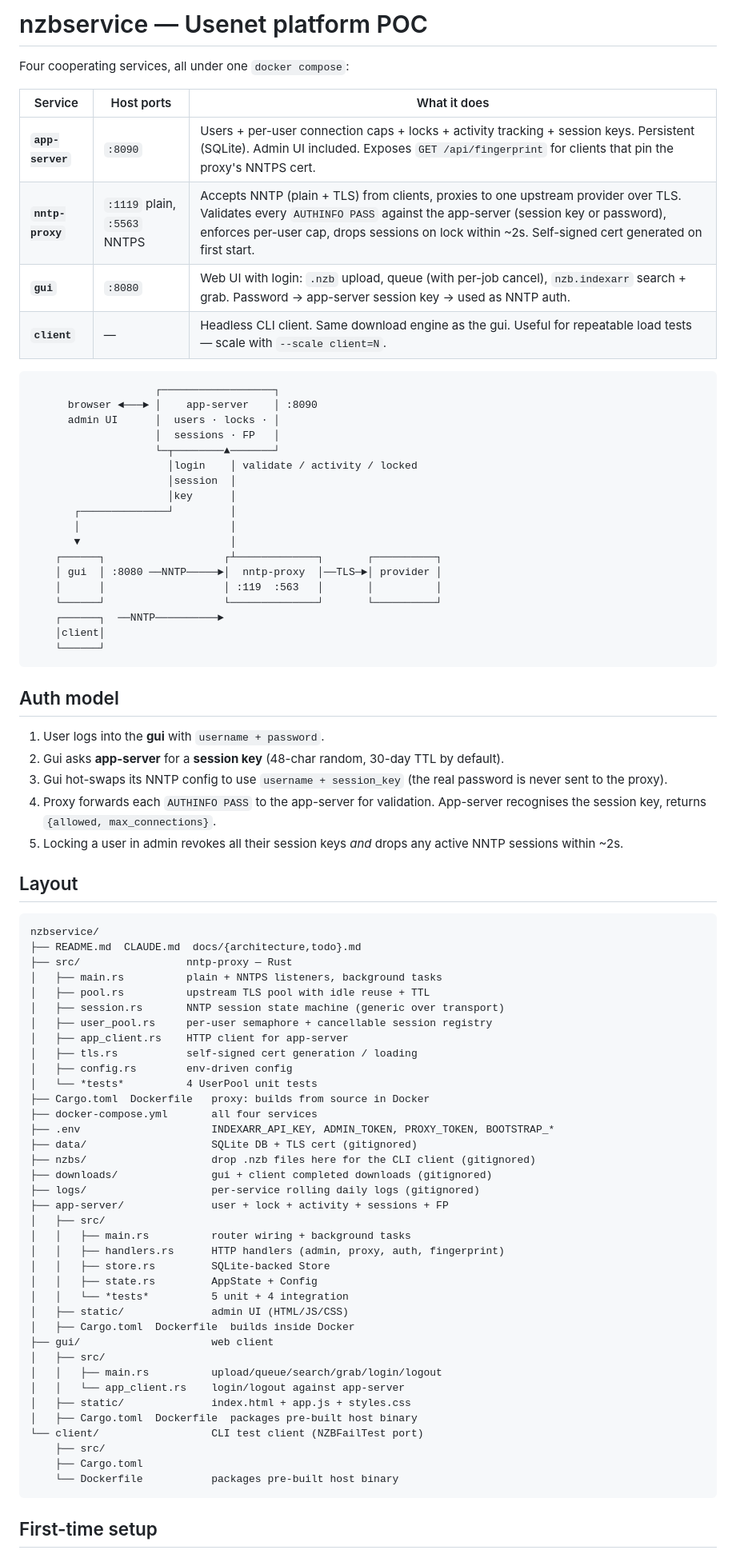
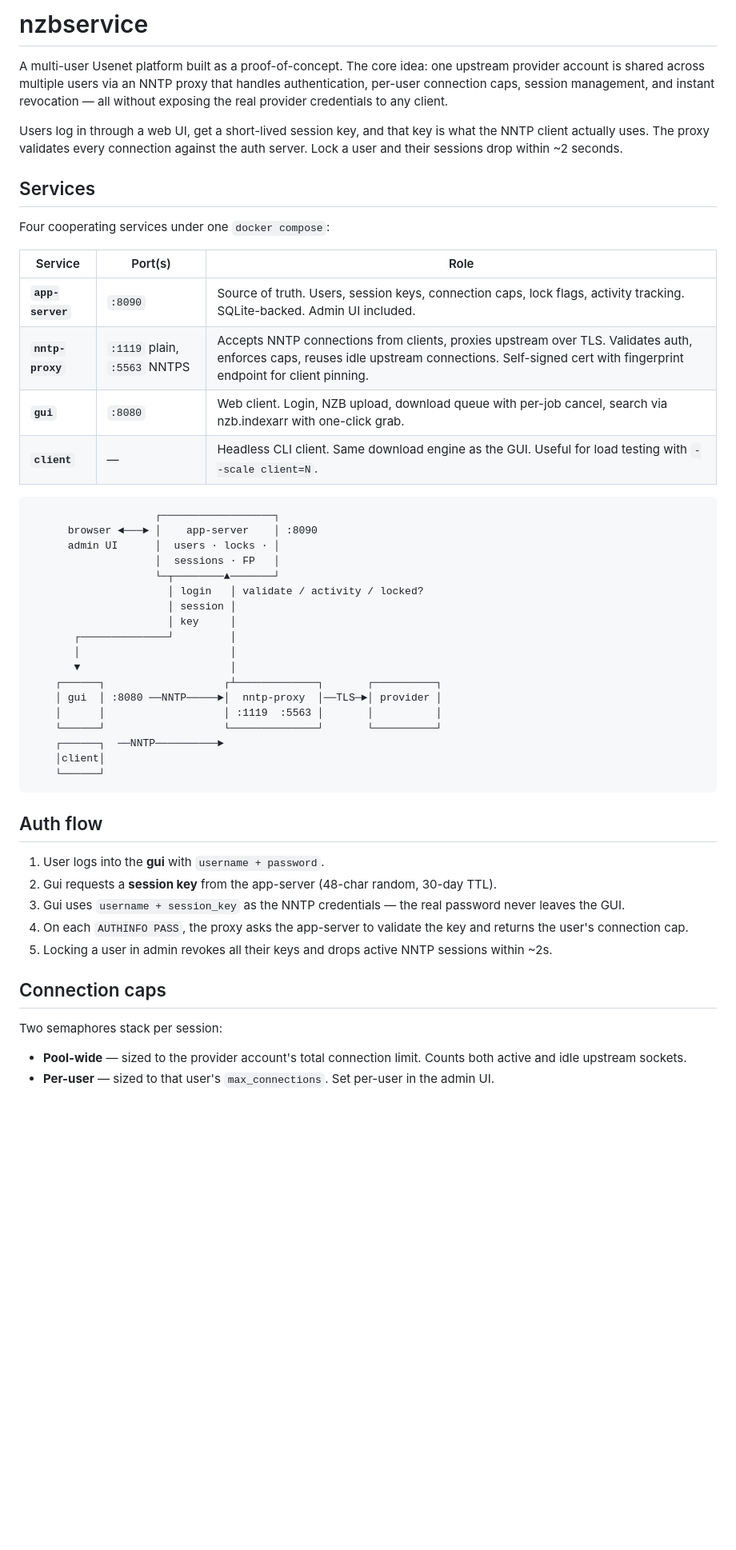
Before and after one commit to AusAgentSmith-org/NTTP-Proxy, a Markdown page: README.md, the part around one of its changes. Shown at 80% size. GitHub-like rendering; blank space fills up the shorter version.

Commit message:
docs: rewrite README

````diff
--- a/README.md
+++ b/README.md
@@ -1,13 +1,19 @@
-# nzbservice — Usenet platform POC
+# nzbservice
 
-Four cooperating services, all under one `docker compose`:
+A multi-user Usenet platform built as a proof-of-concept. The core idea: one upstream provider account is shared across multiple users via an NNTP proxy that handles authentication, per-user connection caps, session management, and instant revocation — all without exposing the real provider credentials to any client.
 
-| Service | Host ports | What it does |
+Users log in through a web UI, get a short-lived session key, and that key is what the NNTP client actually uses. The proxy validates every connection against the auth server. Lock a user and their sessions drop within ~2 seconds.
+
+## Services
+
+Four cooperating services under one `docker compose`:
+
+| Service | Port(s) | Role |
 |---|---|---|
-| **`app-server`** | `:8090` | Users + per-user connection caps + locks + activity tracking + session keys. Persistent (SQLite). Admin UI included. Exposes `GET /api/fingerprint` for clients that pin the proxy's NNTPS cert. |
-| **`nntp-proxy`** | `:1119` plain, `:5563` NNTPS | Accepts NNTP (plain + TLS) from clients, proxies to one upstream provider over TLS. Validates every `AUTHINFO PASS` against the app-server (session key or password), enforces per-user cap, drops sessions on lock within ~2s. Self-signed cert generated on first start. |
-| **`gui`** | `:8080` | Web UI with login: `.nzb` upload, queue (with per-job cancel), `nzb.indexarr` search + grab. Password → app-server session key → used as NNTP auth. |
-| **`client`** | — | Headless CLI client. Same download engine as the gui. Useful for repeatable load tests — scale with `--scale client=N`. |
+| **`app-server`** | `:8090` | Source of truth. Users, session keys, connection caps, lock flags, activity tracking. SQLite-backed. Admin UI included. |
+| **`nntp-proxy`** | `:1119` plain, `:5563` NNTPS | Accepts NNTP connections from clients, proxies upstream over TLS. Validates auth, enforces caps, reuses idle upstream connections. Self-signed cert with fingerprint endpoint for client pinning. |
+| **`gui`** | `:8080` | Web client. Login, NZB upload, download queue with per-job cancel, search via nzb.indexarr with one-click grab. |
+| **`client`** | — | Headless CLI client. Same download engine as the GUI. Useful for load testing with `--scale client=N`. |
 
 ```
                     ┌──────────────────┐
@@ -15,70 +21,33 @@ Four cooperating services, all under one `docker compose`:
       admin UI      │  users · locks · │
                     │  sessions · FP   │
                     └─┬────────▲───────┘
-                      │login    │ validate / activity / locked
-                      │session  │
-                      │key      │
+                      │ login   │ validate / activity / locked?
+                      │ session │
+                      │ key     │
        ┌──────────────┘         │
        │                        │
        ▼                        │
     ┌──────┐                   ┌┴─────────────┐       ┌──────────┐
     │ gui  │ :8080 ──NNTP─────►│  nntp-proxy  │──TLS─►│ provider │
-    │      │                   │ :119  :563   │       │          │
+    │      │                   │ :1119  :5563 │       │          │
     └──────┘                   └──────────────┘       └──────────┘
     ┌──────┐  ──NNTP──────────►
     │client│
     └──────┘
 ```
 
-## Auth model
+## Auth flow
 
 1. User logs into the **gui** with `username + password`.
-2. Gui asks **app-server** for a **session key** (48-char random, 30-day TTL by default).
-3. Gui hot-swaps its NNTP config to use `username + session_key` (the real password is never sent to the proxy).
-4. Proxy forwards each `AUTHINFO PASS` to the app-server for validation. App-server recognises the session key, returns `{allowed, max_connections}`.
-5. Locking a user in admin revokes all their session keys *and* drops any active NNTP sessions within ~2s.
+2. Gui requests a **session key** from the app-server (48-char random, 30-day TTL).
+3. Gui uses `username + session_key` as the NNTP credentials — the real password never leaves the GUI.
+4. On each `AUTHINFO PASS`, the proxy asks the app-server to validate the key and returns the user's connection cap.
+5. Locking a user in admin revokes all their keys and drops active NNTP sessions within ~2s.
 
-## Layout
+## Connection caps
 
-```
-nzbservice/
-├── README.md  CLAUDE.md  docs/{architecture,todo}.md
-├── src/                 nntp-proxy — Rust
-│   ├── main.rs          plain + NNTPS listeners, background tasks
-│   ├── pool.rs          upstream TLS pool with idle reuse + TTL
-│   ├── session.rs       NNTP session state machine (generic over transport)
-│   ├── user_pool.rs     per-user semaphore + cancellable session registry
-│   ├── app_client.rs    HTTP client for app-server
-│   ├── tls.rs           self-signed cert generation / loading
-│   ├── config.rs        env-driven config
-│   └── *tests*          4 UserPool unit tests
-├── Cargo.toml  Dockerfile   proxy: builds from source in Docker
-├── docker-compose.yml       all four services
-├── .env                     INDEXARR_API_KEY, ADMIN_TOKEN, PROXY_TOKEN, BOOTSTRAP_*
-├── data/                    SQLite DB + TLS cert (gitignored)
-├── nzbs/                    drop .nzb files here for the CLI client (gitignored)
-├── downloads/               gui + client completed downloads (gitignored)
-├── logs/                    per-service rolling daily logs (gitignored)
-├── app-server/              user + lock + activity + sessions + FP
-│   ├── src/
-│   │   ├── main.rs          router wiring + background tasks
-│   │   ├── handlers.rs      HTTP handlers (admin, proxy, auth, fingerprint)
-│   │   ├── store.rs         SQLite-backed Store
-│   │   ├── state.rs         AppState + Config
-│   │   └── *tests*          5 unit + 4 integration
-│   ├── static/              admin UI (HTML/JS/CSS)
-│   ├── Cargo.toml  Dockerfile  builds inside Docker
-├── gui/                     web client
-│   ├── src/
-│   │   ├── main.rs          upload/queue/search/grab/login/logout
-│   │   └── app_client.rs    login/logout against app-server
-│   ├── static/              index.html + app.js + styles.css
-│   ├── Cargo.toml  Dockerfile  packages pre-built host binary
-└── client/                  CLI test client (NZBFailTest port)
-    ├── src/
-    ├── Cargo.toml
-    └── Dockerfile           packages pre-built host binary
-```
+Two semaphores stack per session:
 
-## First-time setup
+- **Pool-wide** — sized to the provider account's total connection limit. Counts both active and idle upstream sockets.
+- **Per-user** — sized to that user's `max_connections`. Set per-user in the admin UI.
 
````
Also changed, not shown: other parts of README.md (+63 -49 lines).
